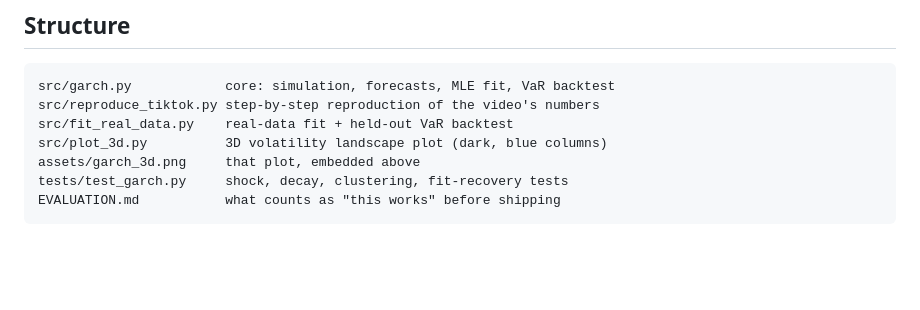
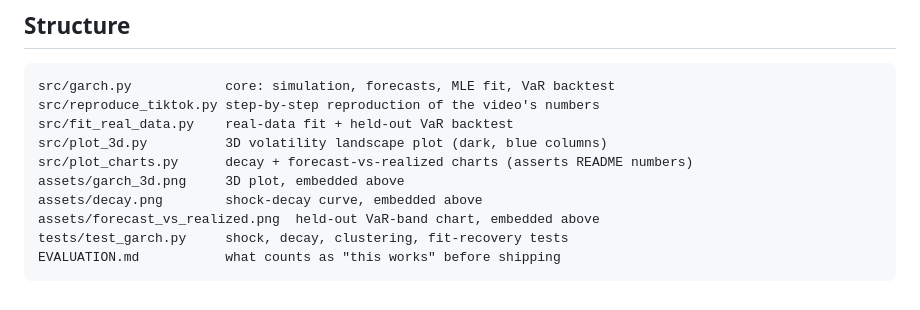
Before and after one commit to cmpsno/garch-volatility-lab, a Markdown page: README.md, the part around one of its changes. Drawn GitHub-style; blank space fills up the shorter version.

````diff
--- a/README.md
+++ b/README.md
@@ -74,7 +87,10 @@ src/garch.py            core: simulation, forecasts, MLE fit, VaR backtest
 src/reproduce_tiktok.py step-by-step reproduction of the video's numbers
 src/fit_real_data.py    real-data fit + held-out VaR backtest
 src/plot_3d.py          3D volatility landscape plot (dark, blue columns)
-assets/garch_3d.png     that plot, embedded above
+src/plot_charts.py      decay + forecast-vs-realized charts (asserts README numbers)
+assets/garch_3d.png     3D plot, embedded above
+assets/decay.png        shock-decay curve, embedded above
+assets/forecast_vs_realized.png  held-out VaR-band chart, embedded above
 tests/test_garch.py     shock, decay, clustering, fit-recovery tests
 EVALUATION.md           what counts as "this works" before shipping
 ```
````
Also changed, not shown: other parts of README.md (+13 -0 lines), assets/decay.png (added), assets/forecast_vs_realized.png (added), 1 other file.
